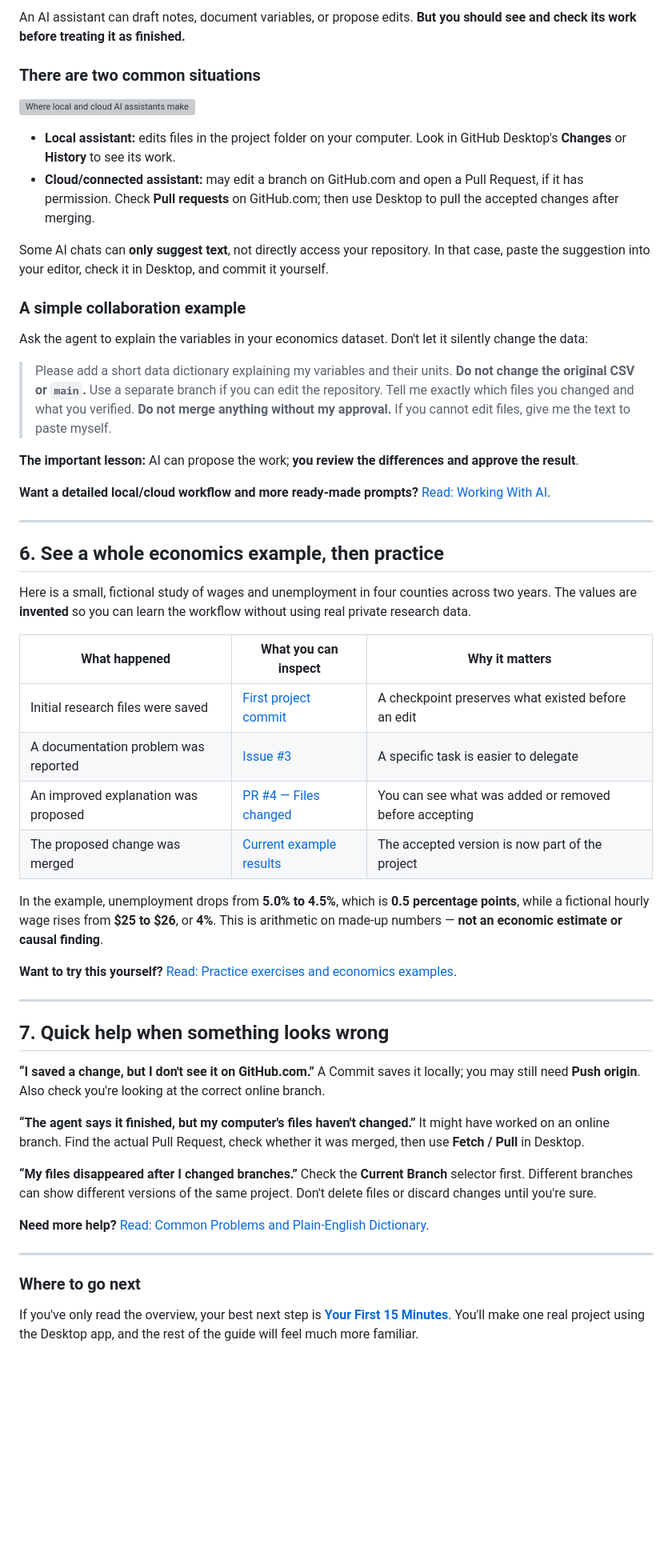
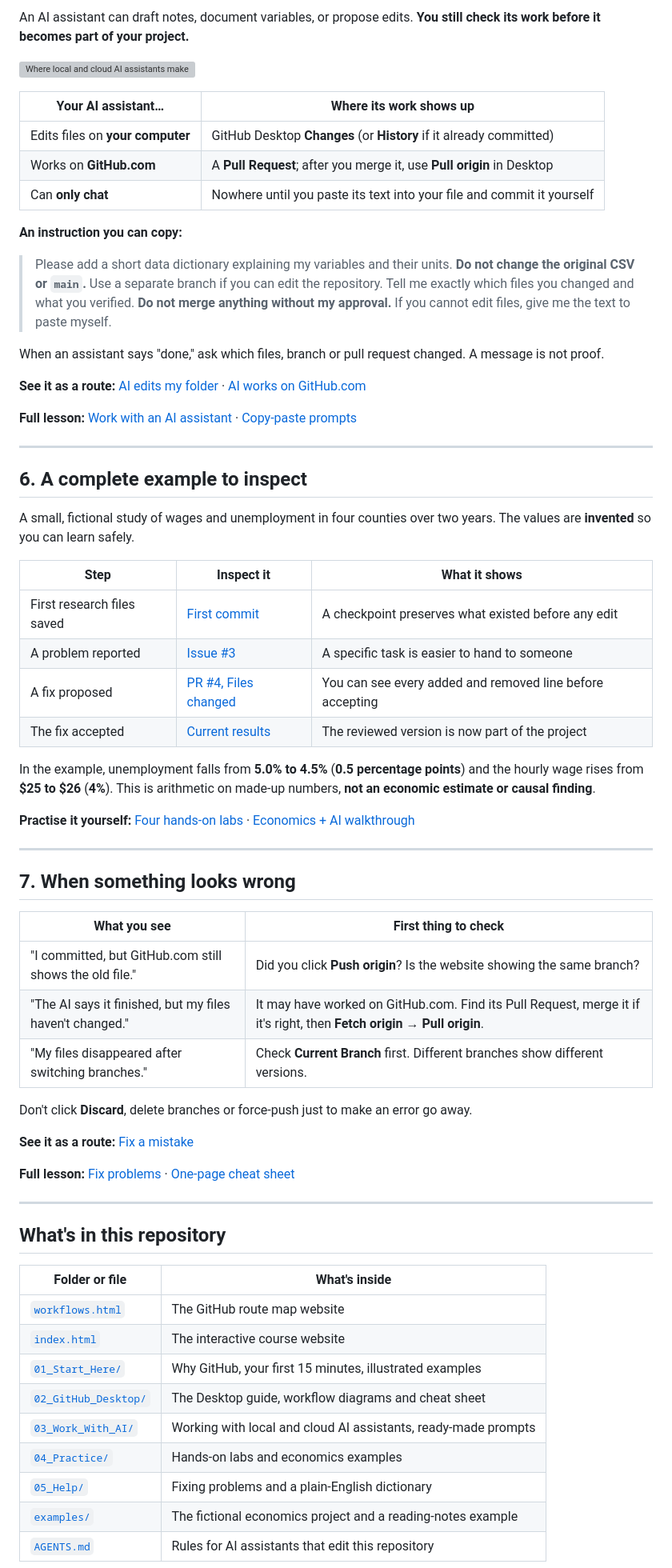
Before and after one commit to ningzhanglab/Github-for-Beginners, a Markdown page: README.md, the part around one of its changes. Shown at 80% size. Rendered like a GitHub page; blank space fills up the shorter version; grey boxes are pictures that could not be loaded.

```diff
--- a/README.md
+++ b/README.md
@@ -127,57 +109,70 @@ Your classmate or agent makes changes on a branch and opens a **Pull Request**.
 
-An AI assistant can draft notes, document variables, or propose edits. **But you should see and check its work before treating it as finished.**
-
-### There are two common situations
+An AI assistant can draft notes, document variables, or propose edits. **You still check its work before it becomes part of your project.**
 
 ![Where local and cloud AI assistants make their edits](assets/illustrations/agent-local-cloud-econ.svg)
 
-- **Local assistant:** edits files in the project folder on your computer. Look in GitHub Desktop's **Changes** or **History** to see its work.
-- **Cloud/connected assistant:** may edit a branch on GitHub.com and open a Pull Request, if it has permission. Check **Pull requests** on GitHub.com; then use Desktop to pull the accepted changes after merging.
+| Your AI assistant… | Where its work shows up |
+|---|---|
+| Edits files on **your computer** | GitHub Desktop **Changes** (or **History** if it already committed) |
+| Works on **GitHub.com** | A **Pull Request**; after you merge it, use **Pull origin** in Desktop |
+| Can **only chat** | Nowhere until you paste its text into your file and commit it yourself |
 
-Some AI chats can **only suggest text**, not directly access your repository. In that case, paste the suggestion into your editor, check it in Desktop, and commit it yourself.
-
-### A simple collaboration example
-
-Ask the agent to explain the variables in your economics dataset. Don't let it silently change the data:
+**An instruction you can copy:**
 
 > Please add a short data dictionary explaining my variables and their units. **Do not change the original CSV or `main`.** Use a separate branch if you can edit the repository. Tell me exactly which files you changed and what you verified. **Do not merge anything without my approval.** If you cannot edit files, give me the text to paste myself.
 
-**The important lesson:** AI can propose the work; **you review the differences and approve the result**.
+When an assistant says "done," ask which files, branch or pull request changed. A message is not proof.
 
-**Want a detailed local/cloud workflow and more ready-made prompts?** [Read: Working With AI](03_Work_With_AI/README.md).
+**See it as a route:** [AI edits my folder](https://ningzhanglab.github.io/Github-for-Beginners/workflows.html#localai) · [AI works on GitHub.com](https://ningzhanglab.github.io/Github-for-Beginners/workflows.html#cloudai)
+
+**Full lesson:** [Work with an AI assistant](03_Work_With_AI/README.md) · [Copy-paste prompts](03_Work_With_AI/Copy_Paste_Prompts.md)
 
 ---
 
-## 6. See a whole economics example, then practice
+## 6. A complete example to inspect
 
-Here is a small, fictional study of wages and unemployment in four counties across two years. The values are **invented** so you can learn the workflow without using real private research data.
+A small, fictional study of wages and unemployment in four counties over two years. The values are **invented** so you can learn safely.
 
-| What happened | What you can inspect | Why it matters |
+| Step | Inspect it | What it shows |
 |---|---|---|
-| Initial research files were saved | [First project commit](https://github.com/ningzhanglab/Github-for-Beginners/commit/ef5dc6484fa1b9027c1e28eed92f9d2a7fccf6b4) | A checkpoint preserves what existed before an edit |
-| A documentation problem was reported | [Issue #3](https://github.com/ningzhanglab/Github-for-Beginners/issues/3) | A specific task is easier to delegate |
-| An improved explanation was proposed | [PR #4 — Files changed](https://github.com/ningzhanglab/Github-for-Beginners/pull/4/files) | You can see what was added or removed before accepting |
-| The proposed change was merged | [Current example results](examples/economics/draft_results.md) | The accepted version is now part of the project |
+| First research files saved | [First commit](https://github.com/ningzhanglab/Github-for-Beginners/commit/ef5dc6484fa1b9027c1e28eed92f9d2a7fccf6b4) | A checkpoint preserves what existed before any edit |
+| A problem reported | [Issue #3](https://github.com/ningzhanglab/Github-for-Beginners/issues/3) | A specific task is easier to hand to someone |
+| A fix proposed | [PR #4, Files changed](https://github.com/ningzhanglab/Github-for-Beginners/pull/4/files) | You can see every added and removed line before accepting |
+| The fix accepted | [Current results](examples/economics/draft_results.md) | The reviewed version is now part of the project |
 
-In the example, unemployment drops from **5.0% to 4.5%**, which is **0.5 percentage points**, while a fictional hourly wage rises from **$25 to $26**, or **4%**. This is arithmetic on made-up numbers — **not an economic estimate or causal finding**.
+In the example, unemployment falls from **5.0% to 4.5%** (**0.5 percentage points**) and the hourly wage rises from **$25 to $26** (**4%**). This is arithmetic on made-up numbers, **not an economic estimate or causal finding**.
 
-**Want to try this yourself?** [Read: Practice exercises and economics examples](04_Practice/README.md).
+**Practise it yourself:** [Four hands-on labs](04_Practice/Try_It_Yourself.md) · [Economics + AI walkthrough](04_Practice/Economics_AI_Example.md)
 
 ---
 
-## 7. Quick help when something looks wrong
+## 7. When something looks wrong
 
-**“I saved a change, but I don't see it on GitHub.com.”** A Commit saves it locally; you may still need **Push origin**. Also check you're looking at the correct online branch.
+| What you see | First thing to check |
+|---|---|
+| "I committed, but GitHub.com still shows the old file." | Did you click **Push origin**? Is the website showing the same branch? |
+| "The AI says it finished, but my files haven't changed." | It may have worked on GitHub.com. Find its Pull Request, merge it if it's right, then **Fetch origin → Pull origin**. |
+| "My files disappeared after switching branches." | Check **Current Branch** first. Different branches show different versions. |
 
-**“The agent says it finished, but my computer's files haven't changed.”** It might have worked on an online branch. Find the actual Pull Request, check whether it was merged, then use **Fetch / Pull** in Desktop.
+Don't click **Discard**, delete branches or force-push just to make an error go away.
 
-**“My files disappeared after I changed branches.”** Check the **Current Branch** selector first. Different branches can show different versions of the same project. Don't delete files or discard changes until you're sure.
+**See it as a route:** [Fix a mistake](https://ningzhanglab.github.io/Github-for-Beginners/workflows.html#fix)
 
-**Need more help?** [Read: Common Problems and Plain-English Dictionary](05_Help/README.md).
+**Full lesson:** [Fix problems](05_Help/Fix_Problems.md) · [One-page cheat sheet](02_GitHub_Desktop/Quick_Reference.md)
 
 ---
 
-### Where to go next
+## What's in this repository
 
-If you've only read the overview, your best next step is **[Your First 15 Minutes](01_Start_Here/First_15_Minutes.md)**. You'll make one real project using the Desktop app, and the rest of the guide will feel much more familiar.
+| Folder or file | What's inside |
+|---|---|
+| [`workflows.html`](workflows.html) | The GitHub route map website |
+| [`index.html`](index.html) | The interactive course website |
+| [`01_Start_Here/`](01_Start_Here/README.md) | Why GitHub, your first 15 minutes, illustrated examples |
+| [`02_GitHub_Desktop/`](02_GitHub_Desktop/README.md) | The Desktop guide, workflow diagrams and cheat sheet |
+| [`03_Work_With_AI/`](03_Work_With_AI/README.md) | Working with local and cloud AI assistants, ready-made prompts |
+| [`04_Practice/`](04_Practice/README.md) | Hands-on labs and economics examples |
+| [`05_Help/`](05_Help/README.md) | Fixing problems and a plain-English dictionary |
+| [`examples/`](examples/README.md) | The fictional economics project and a reading-notes example |
+| [`AGENTS.md`](AGENTS.md) | Rules for AI assistants that edit this repository |
 
```
Also changed, not shown: other parts of README.md (+55 -73 lines).
